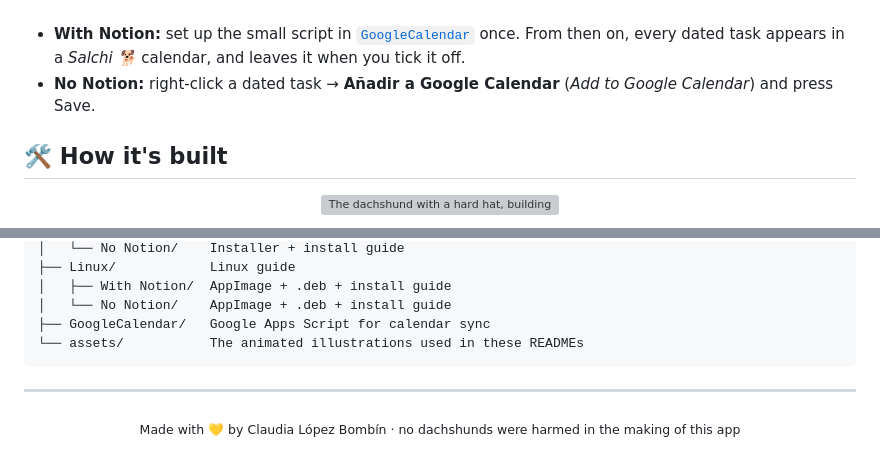
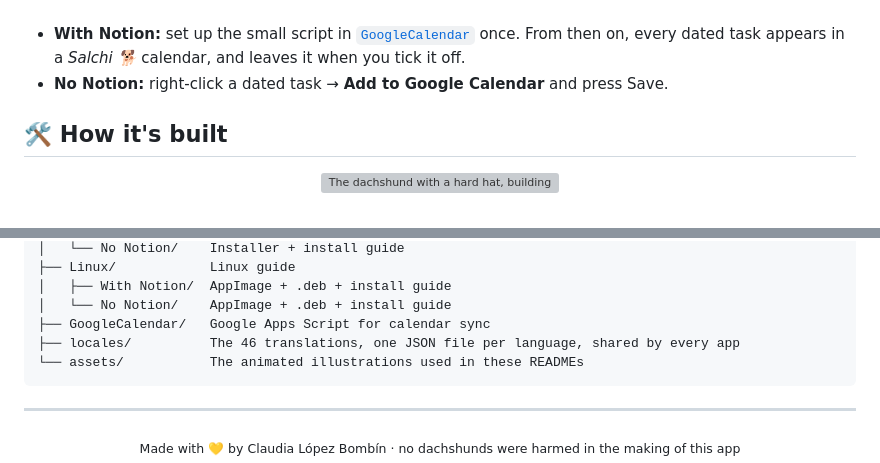
Before and after one commit to claudialbombin/salchi-helper, a Markdown page: README.md, 2 parts joined by grey strips. Drawn GitHub-style; folded sections open; grey boxes are pictures that could not be loaded.

````diff
--- a/README.md
+++ b/README.md
@@ -167,7 +171,7 @@ Full guides: [With Notion](Linux/With%20Notion/) · [No Notion](Linux/No%20Notio
 
 - **With Notion:** set up the small script in [`GoogleCalendar`](GoogleCalendar/) once. From then on, every dated
   task appears in a *Salchi 🐕* calendar, and leaves it when you tick it off.
-- **No Notion:** right-click a dated task → **Añadir a Google Calendar** (*Add to Google Calendar*) and press Save.
+- **No Notion:** right-click a dated task → **Add to Google Calendar** and press Save.
 
 </details>
 
@@ -258,6 +262,7 @@ Salchi/
 │   ├── With Notion/  AppImage + .deb + install guide
 │   └── No Notion/    AppImage + .deb + install guide
 ├── GoogleCalendar/   Google Apps Script for calendar sync
+├── locales/          The 46 translations, one JSON file per language, shared by every app
 └── assets/           The animated illustrations used in these READMEs
 ```
 
````
Also changed, not shown: other parts of README.md (+9 -5 lines).
